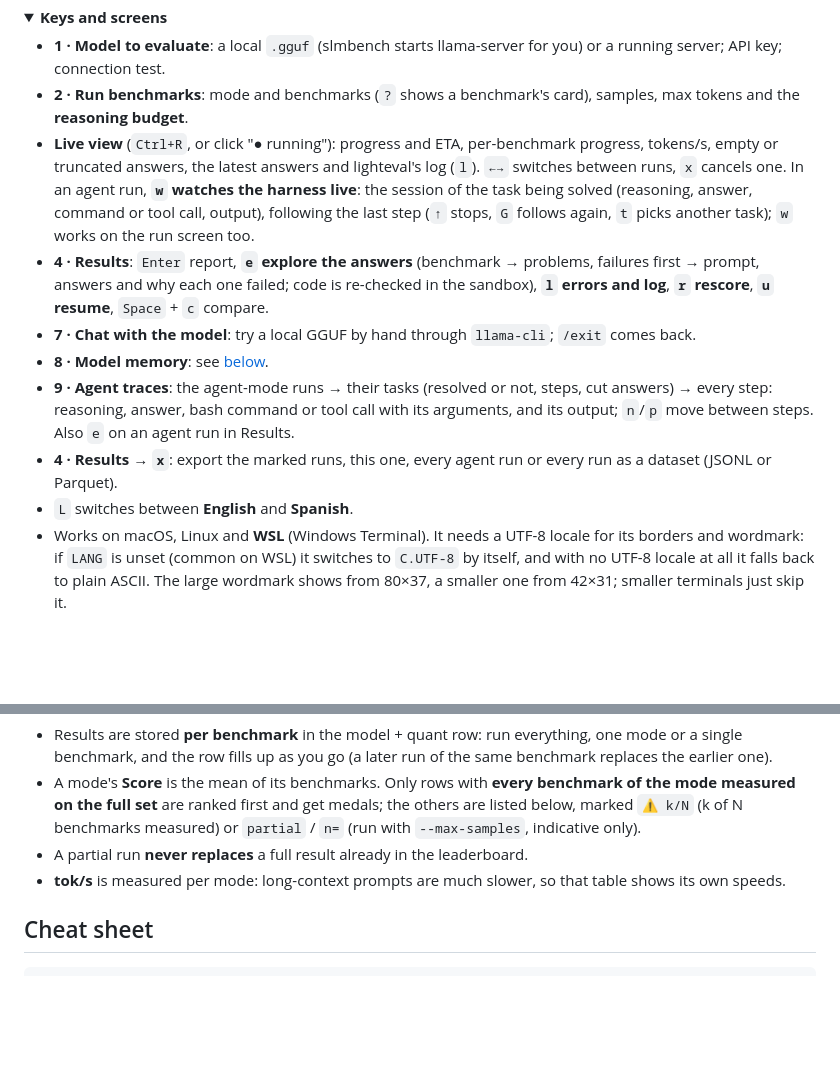
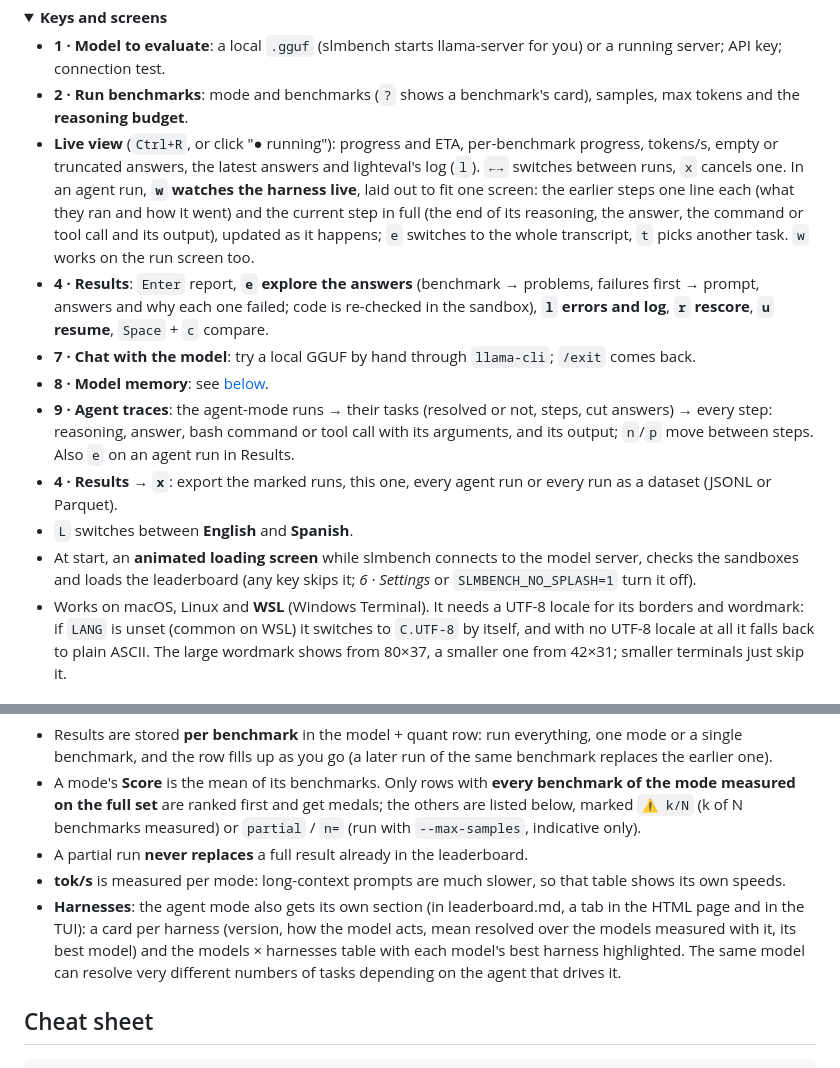
Before and after one commit to emi-dm/slm-bench, a Markdown page: README.md, 2 parts joined by grey strips. GitHub-like rendering; folded sections open; blank space fills up the shorter version.

```diff
--- a/README.md
+++ b/README.md
@@ -145,13 +147,14 @@ The home screen always shows **the model you're evaluating**: its parameters, qu
 
 - **1 · Model to evaluate**: a local `.gguf` (slmbench starts llama-server for you) or a running server; API key; connection test.
 - **2 · Run benchmarks**: mode and benchmarks (`?` shows a benchmark's card), samples, max tokens and the **reasoning budget**.
-- **Live view** (`Ctrl+R`, or click "● running"): progress and ETA, per-benchmark progress, tokens/s, empty or truncated answers, the latest answers and lighteval's log (`l`). `←→` switches between runs, `x` cancels one. In an agent run, **`w` watches the harness live**: the session of the task being solved (reasoning, answer, command or tool call, output), following the last step (`↑` stops, `G` follows again, `t` picks another task); `w` works on the run screen too.
+- **Live view** (`Ctrl+R`, or click "● running"): progress and ETA, per-benchmark progress, tokens/s, empty or truncated answers, the latest answers and lighteval's log (`l`). `←→` switches between runs, `x` cancels one. In an agent run, **`w` watches the harness live**, laid out to fit one screen: the earlier steps one line each (what they ran and how it went) and the current step in full (the end of its reasoning, the answer, the command or tool call and its output), updated as it happens; `e` switches to the whole transcript, `t` picks another task. `w` works on the run screen too.
 - **4 · Results**: `Enter` report, **`e` explore the answers** (benchmark → problems, failures first → prompt, answers and why each one failed; code is re-checked in the sandbox), **`l` errors and log**, **`r` rescore**, **`u` resume**, `Space` + `c` compare.
 - **7 · Chat with the model**: try a local GGUF by hand through `llama-cli`; `/exit` comes back.
 - **8 · Model memory**: see [below](#will-it-fit-memory-estimates-with-hf-mem).
 - **9 · Agent traces**: the agent-mode runs → their tasks (resolved or not, steps, cut answers) → every step: reasoning, answer, bash command or tool call with its arguments, and its output; `n`/`p` move between steps. Also `e` on an agent run in Results.
 - **4 · Results → `x`**: export the marked runs, this one, every agent run or every run as a dataset (JSONL or Parquet).
 - `L` switches between **English** and **Spanish**.
+- At start, an **animated loading screen** while slmbench connects to the model server, checks the sandboxes and loads the leaderboard (any key skips it; *6 · Settings* or `SLMBENCH_NO_SPLASH=1` turn it off).
 - Works on macOS, Linux and **WSL** (Windows Terminal). It needs a UTF-8 locale for its borders and wordmark: if `LANG` is unset (common on WSL) it switches to `C.UTF-8` by itself, and with no UTF-8 locale at all it falls back to plain ASCII. The large wordmark shows from 80×37, a smaller one from 42×31; smaller terminals just skip it.
 
 </details>
@@ -203,6 +206,7 @@ Every run is added automatically to **[leaderboard.md](leaderboard.md)** (with a
 - A mode's **Score** is the mean of its benchmarks. Only rows with **every benchmark of the mode measured on the full set** are ranked first and get medals; the others are listed below, marked `⚠️ k/N` (k of N benchmarks measured) or `partial` / `n=` (run with `--max-samples`, indicative only).
 - A partial run **never replaces** a full result already in the leaderboard.
 - **tok/s** is measured per mode: long-context prompts are much slower, so that table shows its own speeds.
+- **Harnesses**: the agent mode also gets its own section (in leaderboard.md, a tab in the HTML page and in the TUI): a card per harness (version, how the model acts, mean resolved over the models measured with it, its best model) and the models × harnesses table with each model's best harness highlighted. The same model can resolve very different numbers of tasks depending on the agent that drives it.
 
 ## Cheat sheet
 
```
Also changed, not shown: other parts of README.md (+3 -1 lines), docs/agent.md (+4 -2 lines), assets/screenshots/agent-watch.png, assets/screenshots/splash.png (added), 6 other files.
